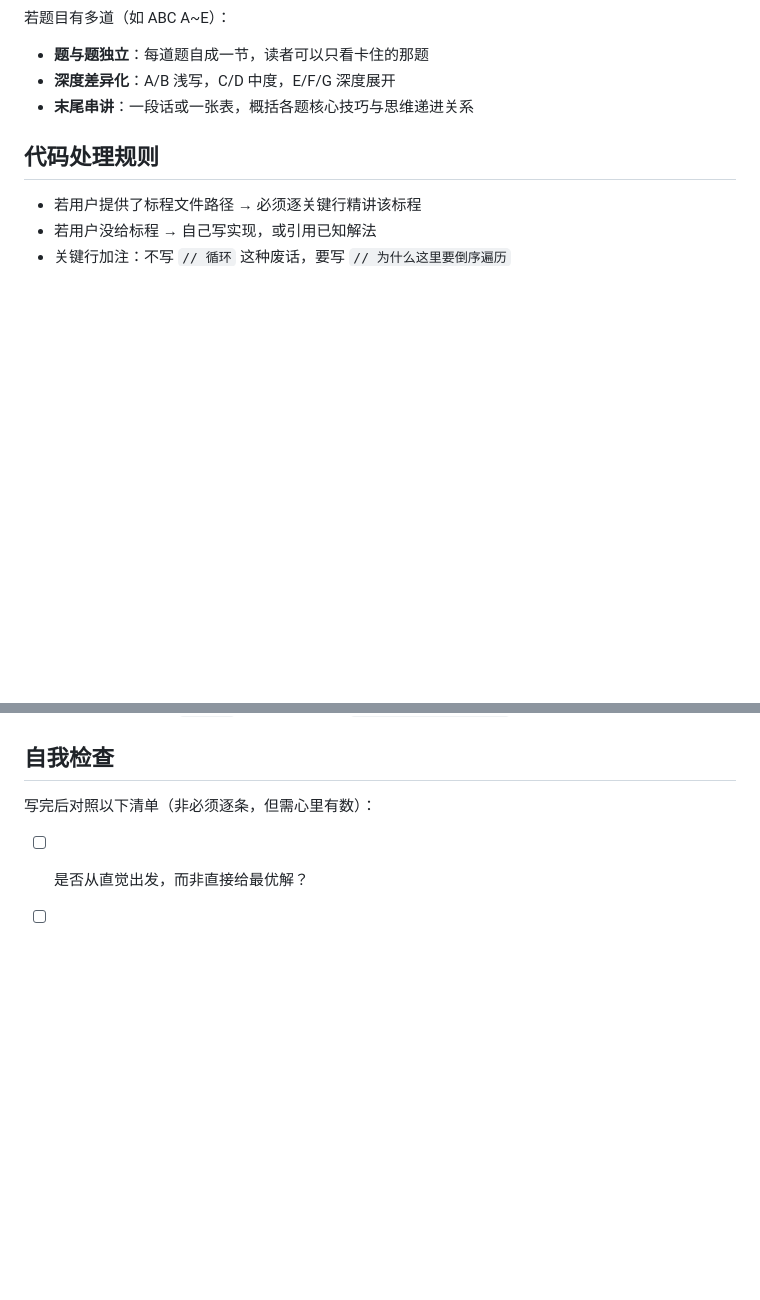
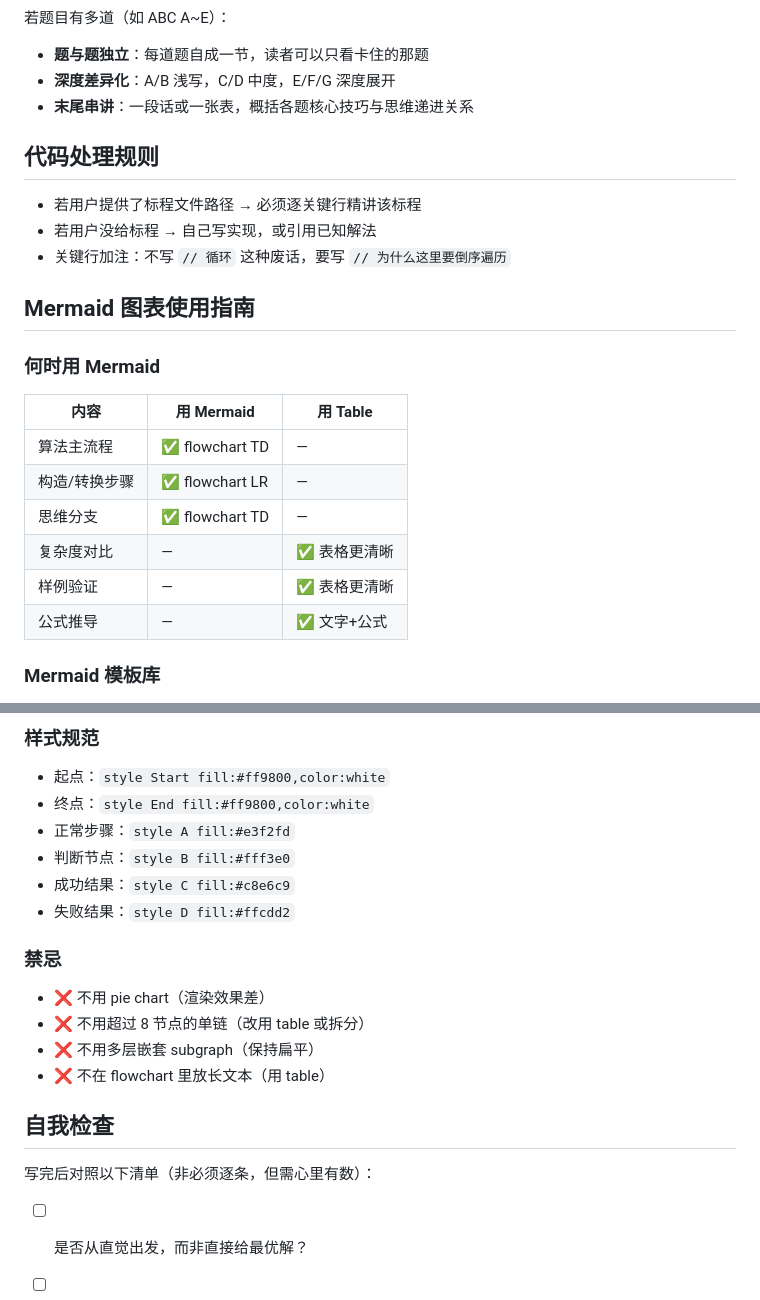
Before and after one commit to fslong520/aiSkill, a Markdown page: 析题/steps/02-write.md, 2 parts joined by grey strips. Drawn GitHub-style; blank space fills up the shorter version.

Commit message:
析题技能：融入 Mermaid 绘图规范

```diff
--- a/析题/steps/02-write.md
+++ b/析题/steps/02-write.md
@@ -126,3 +126,18 @@ x + y = 2 + 1 = 3，3 ÷ 2 = 1 余 1
 - 若用户没给标程 → 自己写实现，或引用已知解法
 - 关键行加注：不写 `// 循环` 这种废话，要写 `// 为什么这里要倒序遍历`
 
+## Mermaid 图表使用指南
+
+### 何时用 Mermaid
+
+| 内容 | 用 Mermaid | 用 Table |
+|------|-----------|----------|
+| 算法主流程 | ✅ flowchart TD | — |
+| 构造/转换步骤 | ✅ flowchart LR | — |
+| 思维分支 | ✅ flowchart TD | — |
+| 复杂度对比 | — | ✅ 表格更清晰 |
+| 样例验证 | — | ✅ 表格更清晰 |
+| 公式推导 | — | ✅ 文字+公式 |
+
+### Mermaid 模板库
+
@@ -129,3 +175,19 @@ x + y = 2 + 1 = 3，3 ÷ 2 = 1 余 1
+### 样式规范
+
+- 起点：`style Start fill:#ff9800,color:white`
+- 终点：`style End fill:#ff9800,color:white`
+- 正常步骤：`style A fill:#e3f2fd`
+- 判断节点：`style B fill:#fff3e0`
+- 成功结果：`style C fill:#c8e6c9`
+- 失败结果：`style D fill:#ffcdd2`
+
+### 禁忌
+
+- ❌ 不用 pie chart（渲染效果差）
+- ❌ 不用超过 8 节点的单链（改用 table 或拆分）
+- ❌ 不用多层嵌套 subgraph（保持扁平）
+- ❌ 不在 flowchart 里放长文本（用 table）
+
 ## 自我检查
 
 写完后对照以下清单（非必须逐条，但需心里有数）：
```
Also changed, not shown: other parts of 析题/steps/02-write.md (+31 -0 lines), 析题/SKILL.md (+36 -0 lines).
